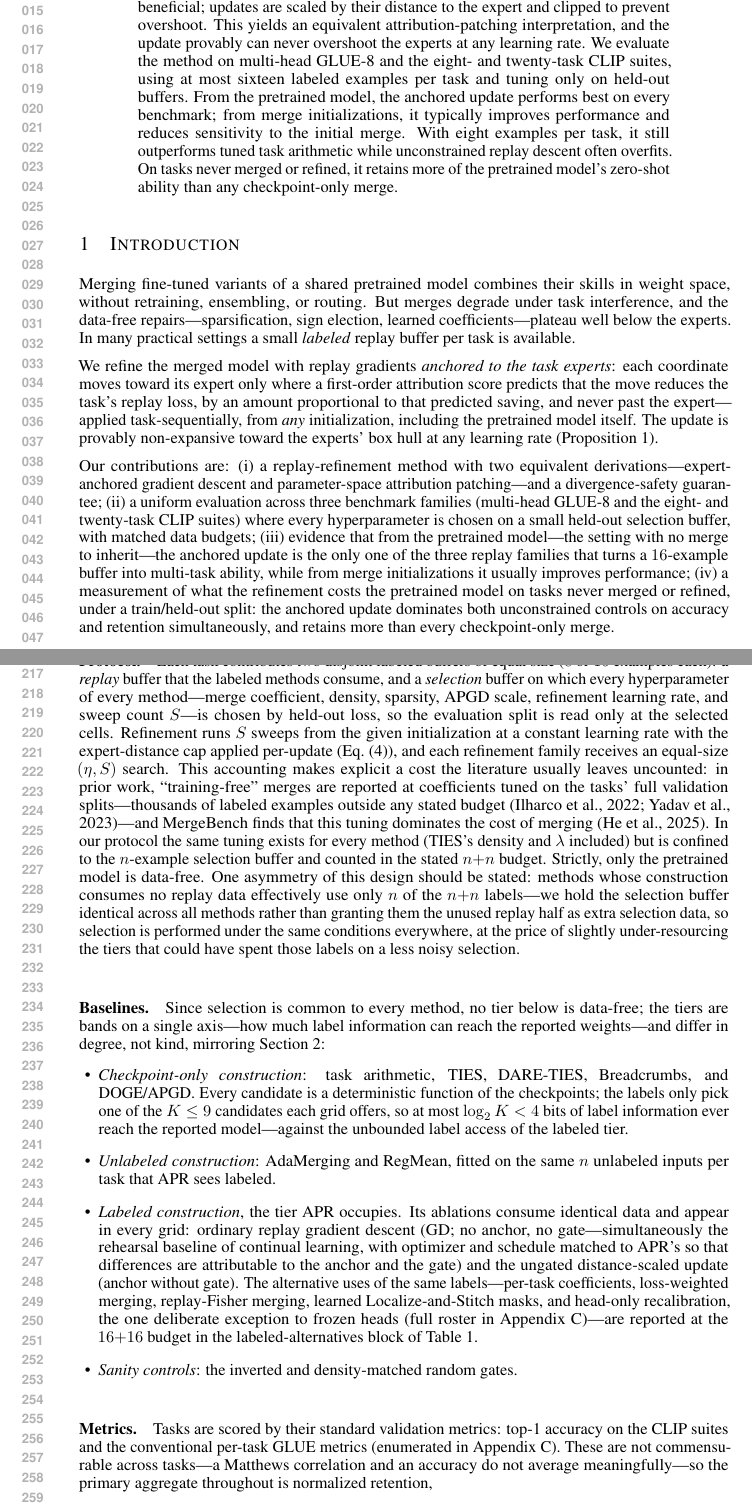
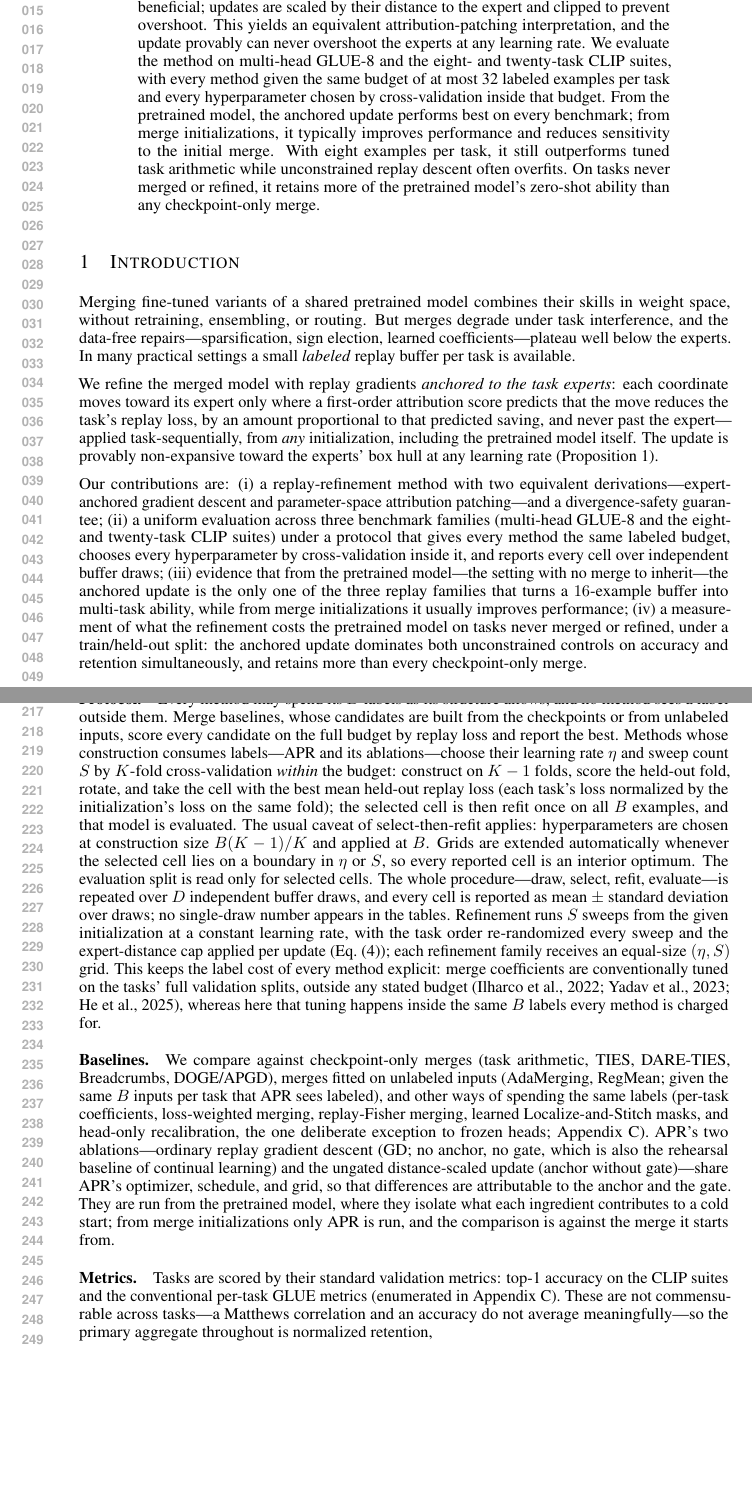
Before and after one commit to MarkusEnglberger/ModelMerging, a LaTeX paper (paperICLR/main.tex): two parts of pages 1 and 5 of 21 before the commit and two parts of pages 1 and 5 of 20 after it, joined at a grey line, cut so that both start at the same text, the shorter picture padded with empty space. Compiled offline with pdfLaTeX.

Commit message:
Section 4 rewritten for protocol v2; taxonomy de-emphasized
Settings/Protocol/Baselines now describe the equal-budget, K-fold
select-then-refit, multi-draw, auto-extended protocol (scripts/cv_protocol.py)
and drop the data-free/label-free tiering argument (the asymmetry disclosure,
the "only theta_0 is data-free" caveat, and the bits bound), which the new
protocol makes moot; baselines are a plain list, ablations stated as run from
the pretrained model only. Abstract and contribution (ii) aligned. A source
note records that Tables 1-2 still hold the old split-selection numbers until
the v2 runs land.

Co-Authored-By: Claude Fable 5 <noreply@anthropic.com>

```diff
--- a/paperICLR/main.tex
+++ b/paperICLR/main.tex
@@ -50,7 +50,7 @@ Paper under double-blind review}
 \begin{abstract}
 We study model merging when only a small labeled replay buffer is available for each task.
 We introduce expert-anchored gradient descent, which can start from any merge or directly from the pretrained model.
-For each task, a first-order loss attribution selects coordinates where moving toward its expert is locally beneficial; updates are scaled by their distance to the expert and clipped to prevent overshoot. This yields an equivalent attribution-patching interpretation, and the update provably can never overshoot the experts at any learning rate. We evaluate the method on multi-head GLUE-8 and the eight- and twenty-task CLIP suites, using at most sixteen labeled examples per task and tuning only on held-out buffers. From the pretrained model, the anchored update performs best on every benchmark; from merge initializations, it typically improves performance and reduces sensitivity to the initial merge. With eight examples per task, it still outperforms tuned task arithmetic while unconstrained replay descent often overfits. On tasks never merged or refined, it retains more of the pretrained model's zero-shot ability than any checkpoint-only merge.
+For each task, a first-order loss attribution selects coordinates where moving toward its expert is locally beneficial; updates are scaled by their distance to the expert and clipped to prevent overshoot. This yields an equivalent attribution-patching interpretation, and the update provably can never overshoot the experts at any learning rate. We evaluate the method on multi-head GLUE-8 and the eight- and twenty-task CLIP suites, with every method given the same budget of at most 32 labeled examples per task and every hyperparameter chosen by cross-validation inside that budget. From the pretrained model, the anchored update performs best on every benchmark; from merge initializations, it typically improves performance and reduces sensitivity to the initial merge. With eight examples per task, it still outperforms tuned task arithmetic while unconstrained replay descent often overfits. On tasks never merged or refined, it retains more of the pretrained model's zero-shot ability than any checkpoint-only merge.
 \end{abstract}
 \section{Introduction}
 \label{sec:intro}
@@ -58,7 +58,7 @@ Merging fine-tuned variants of a shared pretrained model combines their skills i
 
 We refine the merged model with replay gradients \emph{anchored to the task experts}: each coordinate moves toward its expert only where a first-order attribution score predicts that the move reduces the task's replay loss, by an amount proportional to that predicted saving, and never past the expert---applied task-sequentially, from \emph{any} initialization, including the pretrained model itself. The update is provably non-expansive toward the experts' box hull at any learning rate (Proposition~\ref{prop:box-nonexpansive}).
 
-Our contributions are: (i)~a replay-refinement method with two equivalent derivations---expert-anchored gradient descent and parameter-space attribution patching---and a divergence-safety guarantee; (ii)~a uniform evaluation across three benchmark families (multi-head GLUE-8 and the eight- and twenty-task CLIP suites) where every hyperparameter is chosen on a small held-out selection buffer, with matched data budgets; (iii)~evidence that from the pretrained model---the setting with no merge to inherit---the anchored update is the only one of the three replay families that turns a $16$-example buffer into multi-task ability, while from merge initializations it usually improves performance; (iv)~a measurement of what the refinement costs the pretrained model on tasks never merged or refined, under a train/held-out split: the anchored update dominates both unconstrained controls on accuracy and retention simultaneously, and retains more than every checkpoint-only merge.
+Our contributions are: (i)~a replay-refinement method with two equivalent derivations---expert-anchored gradient descent and parameter-space attribution patching---and a divergence-safety guarantee; (ii)~a uniform evaluation across three benchmark families (multi-head GLUE-8 and the eight- and twenty-task CLIP suites) under a protocol that gives every method the same labeled budget, chooses every hyperparameter by cross-validation inside it, and reports every cell over independent buffer draws; (iii)~evidence that from the pretrained model---the setting with no merge to inherit---the anchored update is the only one of the three replay families that turns a $16$-example buffer into multi-task ability, while from merge initializations it usually improves performance; (iv)~a measurement of what the refinement costs the pretrained model on tasks never merged or refined, under a train/held-out split: the anchored update dominates both unconstrained controls on accuracy and retention simultaneously, and retains more than every checkpoint-only merge.
 
 \section{Related Work and Background}
 \label{sec:related}
@@ -197,14 +201,8 @@ We evaluate on three benchmark families. \emph{Multi-head} GLUE-8 (CoLA, SST-2,
 \paragraph{Protocol.}
-Each task contributes two disjoint labeled buffers of equal size ($8$ or $16$ examples each): a \emph{replay} buffer that the labeled methods consume, and a \emph{selection} buffer on which every hyperparameter of every method---merge coefficient, density, sparsity, APGD scale, refinement learning rate, and sweep count $S$---is chosen by held-out loss, so the evaluation split is read only at the selected cells. Refinement runs $S$ sweeps from the given initialization at a constant learning rate with the expert-distance cap applied per-update (Eq.~\eqref{eq:clipped-update}), and each refinement family receives an equal-size $(\eta,S)$ search. This accounting makes explicit a cost the literature usually leaves uncounted: in prior work, ``training-free'' merges are reported at coefficients tuned on the tasks' full validation splits---thousands of labeled examples outside any stated budget \citep{ilharco2022taskarithmetic,yadav2023ties}---and MergeBench finds that this tuning dominates the cost of merging \citep{he2025mergebench}. In our protocol the same tuning exists for every method (TIES's density and $\lambda$ included) but is confined to the $n$-example selection buffer and counted in the stated $n{+}n$ budget. Strictly, only the pretrained model is data-free. One asymmetry of this design should be stated: methods whose construction consumes no replay data effectively use only $n$ of the $n{+}n$ labels---we hold the selection buffer identical across all methods rather than granting them the unused replay half as extra selection data, so selection is performed under the same conditions everywhere, at the price of slightly under-resourcing the tiers that could have spent those labels on a less noisy selection.
+Every method may spend its $B$ labels as its structure allows, and no method sees a label outside them. Merge baselines, whose candidates are built from the checkpoints or from unlabeled inputs, score every candidate on the full budget by replay loss and report the best. Methods whose construction consumes labels---APR and its ablations---choose their learning rate $\eta$ and sweep count $S$ by $K$-fold cross-validation \emph{within} the budget: construct on $K-1$ folds, score the held-out fold, rotate, and take the cell with the best mean held-out replay loss (each task's loss normalized by the initialization's loss on the same fold); the selected cell is then refit once on all $B$ examples, and that model is evaluated. The usual caveat of select-then-refit applies: hyperparameters are chosen at construction size $B(K-1)/K$ and applied at $B$. Grids are extended automatically whenever the selected cell lies on a boundary in $\eta$ or $S$, so every reported cell is an interior optimum. The evaluation split is read only for selected cells. The whole procedure---draw, select, refit, evaluate---is repeated over $D$ independent buffer draws, and every cell is reported as mean $\pm$ standard deviation over draws; no single-draw number appears in the tables. Refinement runs $S$ sweeps from the given initialization at a constant learning rate, with the task order re-randomized every sweep and the expert-distance cap applied per update (Eq.~\eqref{eq:clipped-update}); each refinement family receives an equal-size $(\eta,S)$ grid. This keeps the label cost of every method explicit: merge coefficients are conventionally tuned on the tasks' full validation splits, outside any stated budget \citep{ilharco2022taskarithmetic,yadav2023ties,he2025mergebench}, whereas here that tuning happens inside the same $B$ labels every method is charged for.
 
 \paragraph{Baselines.}
-Since selection is common to every method, no tier below is data-free; the tiers are bands on a single axis---how much label information can reach the reported weights---and differ in degree, not kind, mirroring Section~\ref{sec:related}:
-\begin{itemize}[leftmargin=1.2em,itemsep=1pt,topsep=2pt]
-\item \emph{Checkpoint-only construction}: task arithmetic, TIES, DARE-TIES, Breadcrumbs, and DOGE/APGD. Every candidate is a deterministic function of the checkpoints; the labels only pick one of the $K\le9$ candidates each grid offers, so at most $\log_2 K < 4$ bits of label information ever reach the reported model---against the unbounded label access of the labeled tier.
-\item \emph{Unlabeled construction}: AdaMerging and RegMean, fitted on the same $n$ unlabeled inputs per task that APR sees labeled.
-\item \emph{Labeled construction}, the tier APR occupies. Its ablations consume identical data and appear in every grid: ordinary replay gradient descent (GD; no anchor, no gate---simultaneously the rehearsal baseline of continual learning, with optimizer and schedule matched to APR's so that differences are attributable to the anchor and the gate) and the ungated distance-scaled update (anchor without gate). The alternative uses of the same labels---per-task coefficients, loss-weighted merging, replay-Fisher merging, learned Localize-and-Stitch masks, and head-only recalibration, the one deliberate exception to frozen heads (full roster in Appendix~\ref{app:protocol})---are reported at the $16{+}16$ budget in the labeled-alternatives block of Table~\ref{tab:main16}.
-\item \emph{Sanity controls}: the inverted and density-matched random gates.
-\end{itemize}
+We compare against checkpoint-only merges (task arithmetic, TIES, DARE-TIES, Breadcrumbs, DOGE/APGD), merges fitted on unlabeled inputs (AdaMerging, RegMean; given the same $B$ inputs per task that APR sees labeled), and other ways of spending the same labels (per-task coefficients, loss-weighted merging, replay-Fisher merging, learned Localize-and-Stitch masks, and head-only recalibration, the one deliberate exception to frozen heads; Appendix~\ref{app:protocol}). APR's two ablations---ordinary replay gradient descent (GD; no anchor, no gate, which is also the rehearsal baseline of continual learning) and the ungated distance-scaled update (anchor without gate)---share APR's optimizer, schedule, and grid, so that differences are attributable to the anchor and the gate. They are run from the pretrained model, where they isolate what each ingredient contributes to a cold start; from merge initializations only APR is run, and the comparison is against the merge it starts from.
 
 \paragraph{Metrics.}
 Tasks are scored by their standard validation metrics: top-1 accuracy on the CLIP suites and the conventional per-task GLUE metrics (enumerated in Appendix~\ref{app:protocol}). These are not commensurable across tasks---a Matthews correlation and an accuracy do not average meaningfully---so the primary aggregate throughout is normalized retention,
```
Also changed, not shown: paperICLR/main.tex (10 more changed lines).
